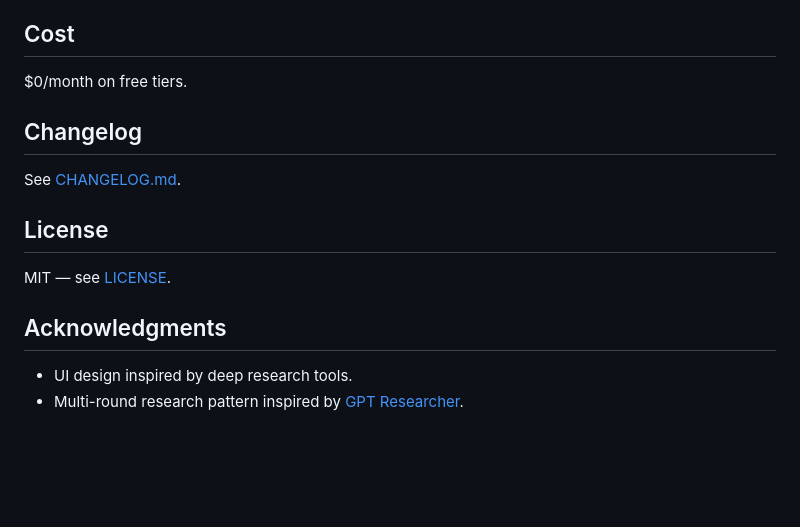
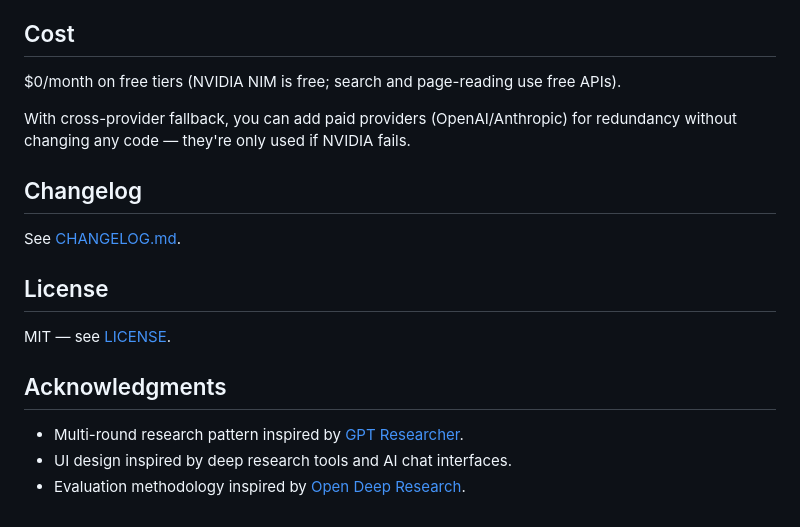
Before and after one commit to Abd123454/deep-research-engine, a Markdown page: README.md, the part around one of its changes. GitHub-like rendering; blank space fills up the shorter version.

```diff
--- a/README.md
+++ b/README.md
@@ -75,7 +137,9 @@ Health check: `GET /api/health` returns `{status:"ok", uptime, version}`.
 
 ## Cost
 
-$0/month on free tiers.
+$0/month on free tiers (NVIDIA NIM is free; search and page-reading use free APIs).
+
+With cross-provider fallback, you can add paid providers (OpenAI/Anthropic) for redundancy without changing any code — they're only used if NVIDIA fails.
 
 ## Changelog
 
@@ -87,5 +151,6 @@ MIT — see [LICENSE](LICENSE).
 
 ## Acknowledgments
 
-- UI design inspired by deep research tools.
 - Multi-round research pattern inspired by [GPT Researcher](https://github.com/assafelovic/gpt-researcher).
+- UI design inspired by deep research tools and AI chat interfaces.
+- Evaluation methodology inspired by [Open Deep Research](https://github.com/langchain-ai/open_deep_research).
```
Also changed, not shown: other parts of README.md (+95 -33 lines).
